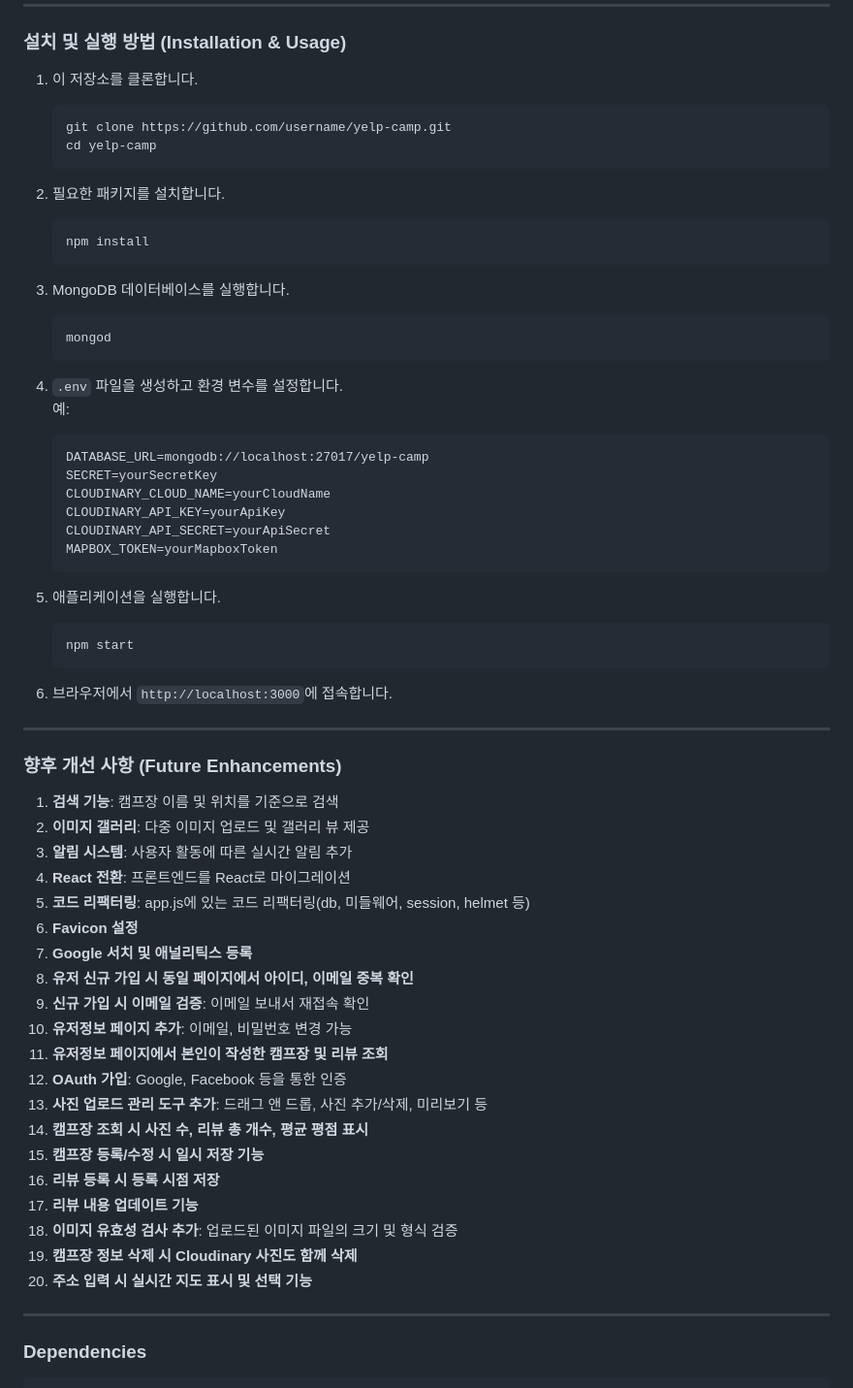
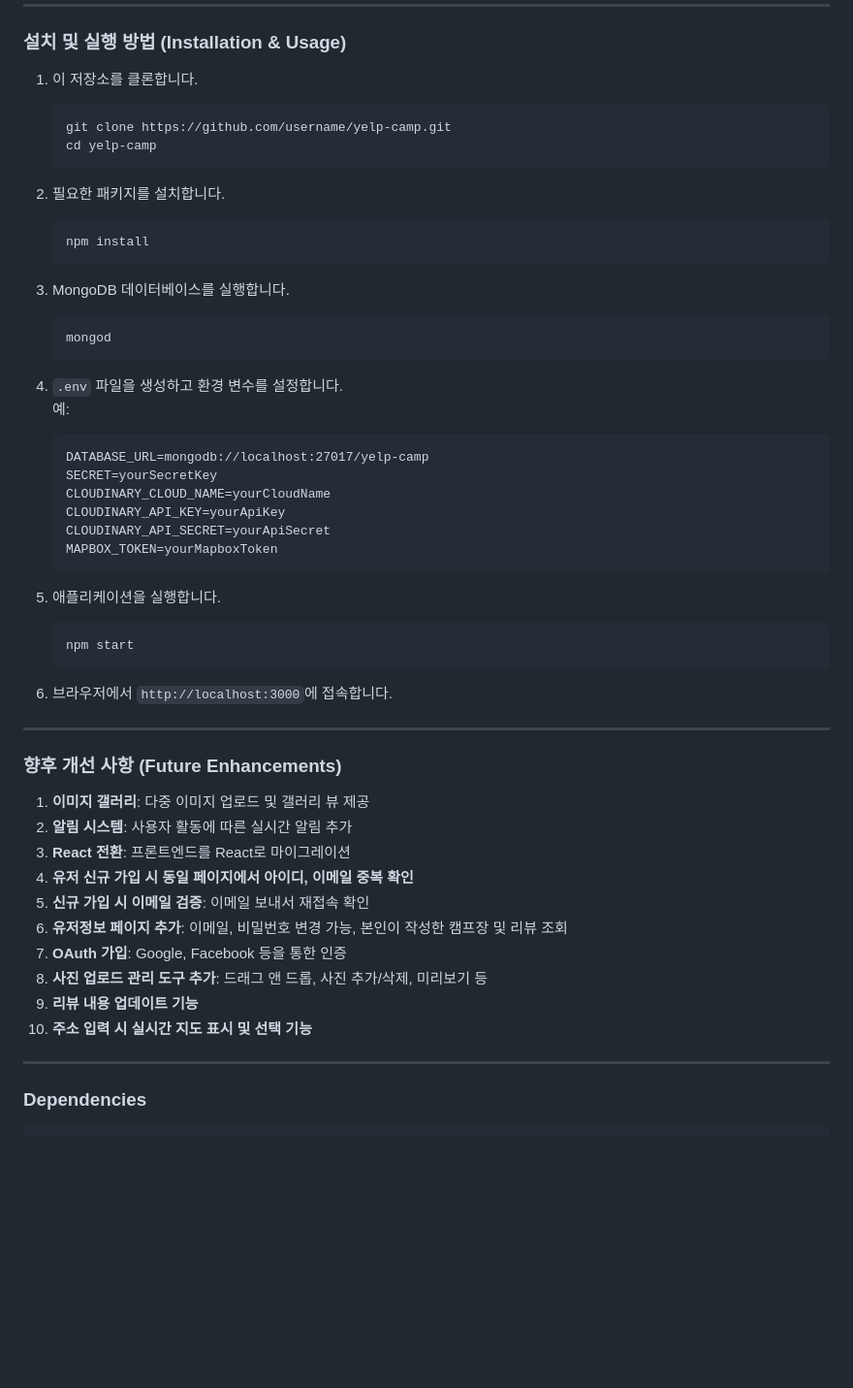
Before and after one commit to JavierJu/YelpCamp, a Markdown page: readme.md, the part around the change printed below. Shown: that part at 97% size. GitHub-like rendering; blank space fills up the shorter version.

Commit message:
docs: updated v1.2.0

````diff
--- a/readme.md
+++ b/readme.md
@@ -131,23 +174,27 @@ Yelp Camp는 사용자가 캠프장을 추가, 조회, 수정, 삭제할 수 있
 ### 설치 및 실행 방법 (Installation & Usage)
 
 1. 이 저장소를 클론합니다.
+
    ```bash
    git clone https://github.com/username/yelp-camp.git
    cd yelp-camp
    ```
 
 2. 필요한 패키지를 설치합니다.
+
    ```bash
    npm install
    ```
 
 3. MongoDB 데이터베이스를 실행합니다.
+
    ```bash
    mongod
    ```
 
 4. `.env` 파일을 생성하고 환경 변수를 설정합니다.
    예:
+
    ```
    DATABASE_URL=mongodb://localhost:27017/yelp-camp
    SECRET=yourSecretKey
@@ -158,6 +205,7 @@ Yelp Camp는 사용자가 캠프장을 추가, 조회, 수정, 삭제할 수 있
    ```
 
 5. 애플리케이션을 실행합니다.
+
    ```bash
    npm start
    ```
@@ -168,26 +216,17 @@ Yelp Camp는 사용자가 캠프장을 추가, 조회, 수정, 삭제할 수 있
 
 ### 향후 개선 사항 (Future Enhancements)
 
-1. **검색 기능**: 캠프장 이름 및 위치를 기준으로 검색
-2. **이미지 갤러리**: 다중 이미지 업로드 및 갤러리 뷰 제공
-3. **알림 시스템**: 사용자 활동에 따른 실시간 알림 추가
-4. **React 전환**: 프론트엔드를 React로 마이그레이션
-5. **코드 리팩터링**: app.js에 있는 코드 리팩터링(db, 미들웨어, session, helmet 등)
-6. **Favicon 설정**
-7. **Google 서치 및 애널리틱스 등록**
-8. **유저 신규 가입 시 동일 페이지에서 아이디, 이메일 중복 확인**
-9. **신규 가입 시 이메일 검증**: 이메일 보내서 재접속 확인
-10. **유저정보 페이지 추가**: 이메일, 비밀번호 변경 가능
-11. **유저정보 페이지에서 본인이 작성한 캠프장 및 리뷰 조회**
-12. **OAuth 가입**: Google, Facebook 등을 통한 인증
-13. **사진 업로드 관리 도구 추가**: 드래그 앤 드롭, 사진 추가/삭제, 미리보기 등
-14. **캠프장 조회 시 사진 수, 리뷰 총 개수, 평균 평점 표시**
-15. **캠프장 등록/수정 시 일시 저장 기능**
-16. **리뷰 등록 시 등록 시점 저장**
-17. **리뷰 내용 업데이트 기능**
-18. **이미지 유효성 검사 추가**: 업로드된 이미지 파일의 크기 및 형식 검증
-19. **캠프장 정보 삭제 시 Cloudinary 사진도 함께 삭제**
-20. **주소 입력 시 실시간 지도 표시 및 선택 기능**
+1. **이미지 갤러리**: 다중 이미지 업로드 및 갤러리 뷰 제공
+2. **알림 시스템**: 사용자 활동에 따른 실시간 알림 추가
+3. **React 전환**: 프론트엔드를 React로 마이그레이션
+4. **유저 신규 가입 시 동일 페이지에서 아이디, 이메일 중복 확인**
+5. **신규 가입 시 이메일 검증**: 이메일 보내서 재접속 확인
+6. **유저정보 페이지 추가**: 이메일, 비밀번호 변경 가능, 본인이 작성한 캠프장 및 리뷰 조회
+7. **OAuth 가입**: Google, Facebook 등을 통한 인증
+8. **사진 업로드 관리 도구 추가**: 드래그 앤 드롭, 사진 추가/삭제, 미리보기 등
+9. **리뷰 내용 업데이트 기능**
+10. **주소 입력 시 실시간 지도 표시 및 선택 기능**
+
 ---
 
 ### Dependencies
````
Also changed, not shown: other parts of readme.md (+44 -1 lines).
